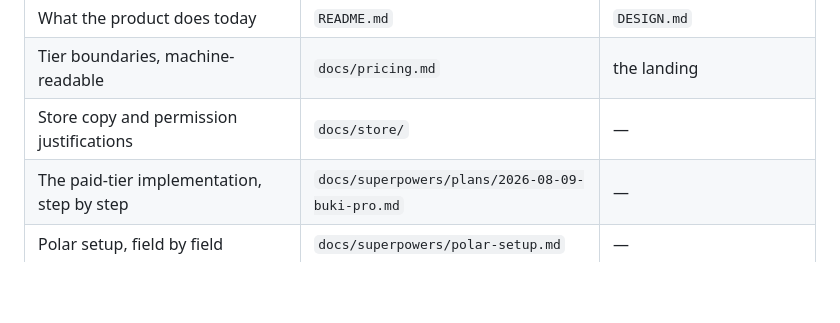
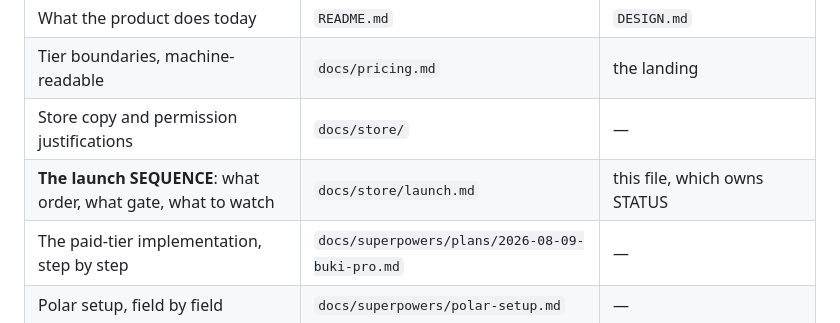
Before and after one commit to MaximoCorrea1/buki, a Markdown page: OPENWORK.md, the part around the change. Rendered like a GitHub page; blank space fills up the shorter version.

```diff
--- a/OPENWORK.md
+++ b/OPENWORK.md
@@ -105,6 +105,7 @@ lies. **Put a fact in ONE of these; a fact in two places is a fact that will dis
 | What the product does today | `README.md` | `DESIGN.md` |
 | Tier boundaries, machine-readable | `docs/pricing.md` | the landing |
 | Store copy and permission justifications | `docs/store/` | — |
+| **The launch SEQUENCE**: what order, what gate, what to watch | `docs/store/launch.md` | this file, which owns STATUS |
 | The paid-tier implementation, step by step | `docs/superpowers/plans/2026-08-09-buki-pro.md` | — |
 | Polar setup, field by field | `docs/superpowers/polar-setup.md` | — |
 | The competitive landscape | `competitor-profiles/_summary.md` | — |
```
Also changed, not shown: docs/store/launch.md (added, +302 -0 lines).
